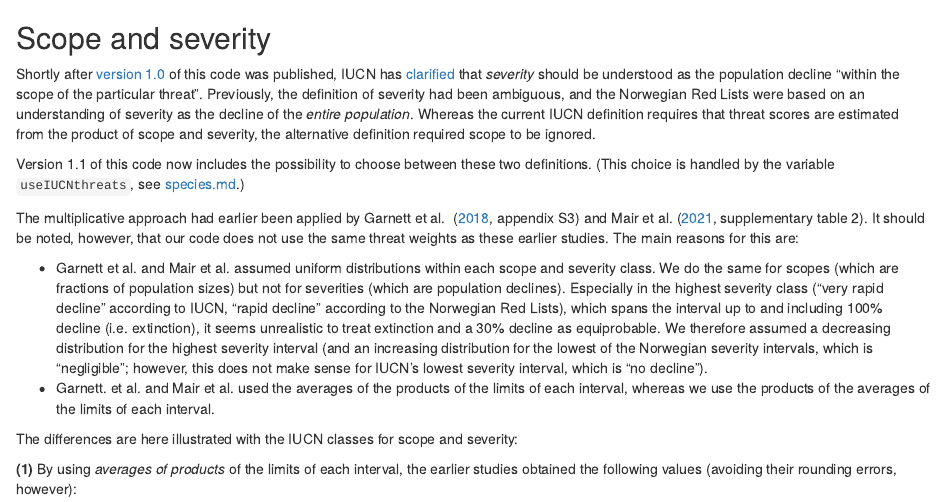
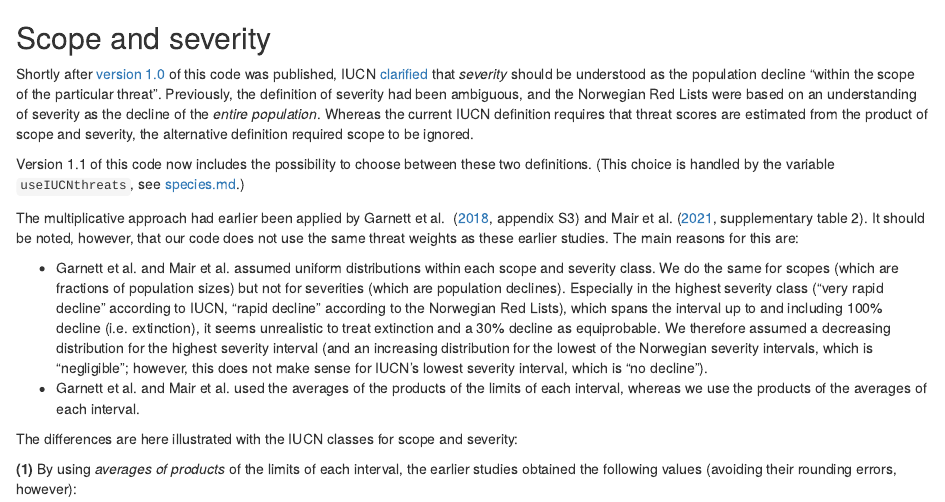
Before and after one commit to HannoSandvik/Threats, an R Markdown document (scopesev.Rmd): the page in a window 1100 px wide, from its top. Rendered offline with R 4.5, knitr and Pandoc, with nearby package versions; some code elsewhere in the file could not run offline.

Commit message:
Update scopesev.Rmd
corrected some wording

```diff
--- a/scopesev.Rmd
+++ b/scopesev.Rmd
@@ -1,7 +1,7 @@
 ## Scope and severity
 
 Shortly after [version 1.0](http://dx.doi.org/10.5281/zenodo.7930001)
-of this code was published, IUCN has
+of this code was published, IUCN
 [clarified](https://www.iucnredlist.org/resources/threat-classification-scheme)
 that _severity_ should be understood as the population decline
 "within the scope of the particular threat".
@@ -33,9 +33,8 @@ assumed a decreasing distribution for the highest severity interval (and an
 increasing distribution for the lowest of the Norwegian severity intervals,
 which is "negligible"; however, this does not make sense for IUCN's lowest
 severity interval, which is "no decline").
-* Garnett. et al. and Mair et al. used the averages of the products of the limits
-of each interval, whereas we use the products of the averages of the limits of
-each interval.
+* Garnett et al. and Mair et al. used the averages of the products of the limits
+of each interval, whereas we use the products of the averages of each interval.
 
 The differences are here illustrated with the IUCN classes for scope and severity:
 
```
